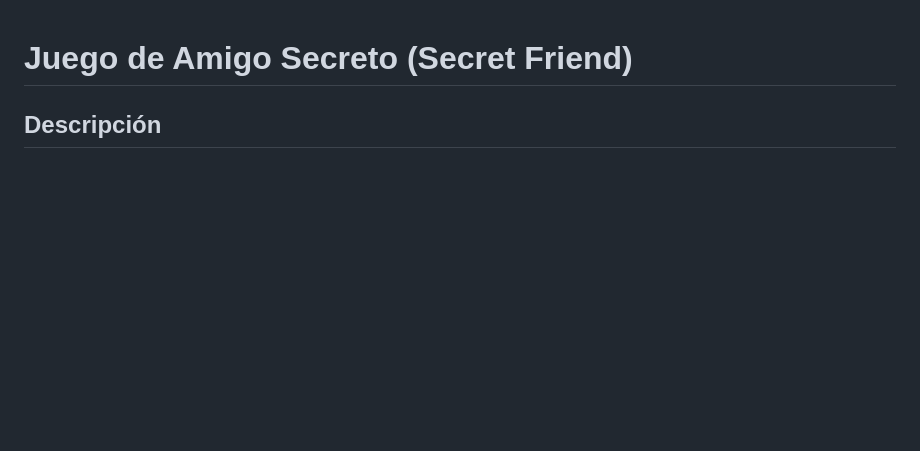
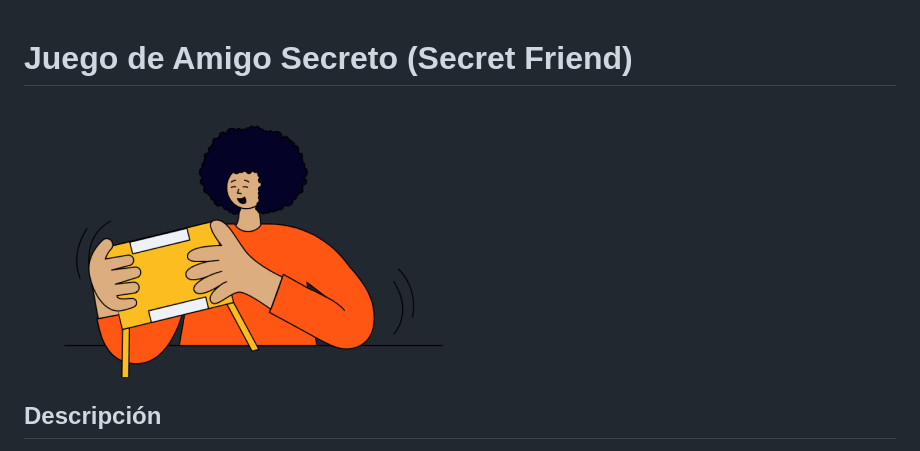
Before and after one commit to mafer2871/secretfriend, a Markdown page: README.md, the part around the change. Drawn GitHub-style; blank space fills up the shorter version.

```diff
--- a/README.md
+++ b/README.md
@@ -1,5 +1,8 @@
 
 # Juego de Amigo Secreto (Secret Friend)
+
+![Secret Friend](assets/amigo-secreto.png)
+
 
 ## Descripción
 
```
